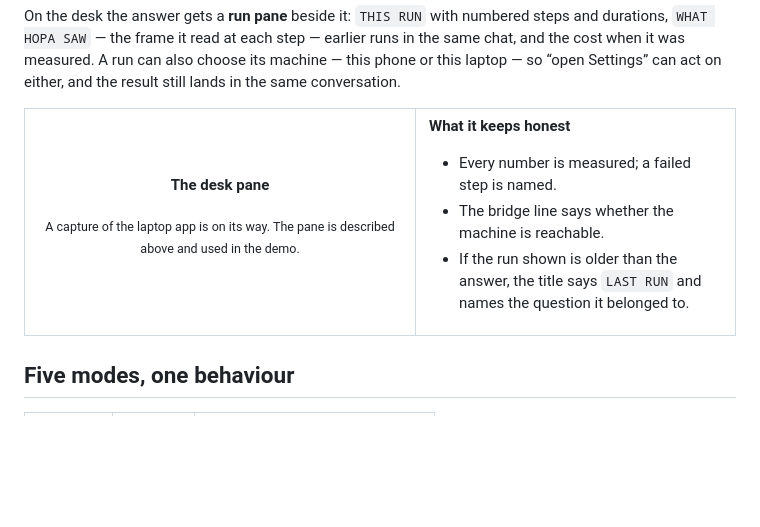
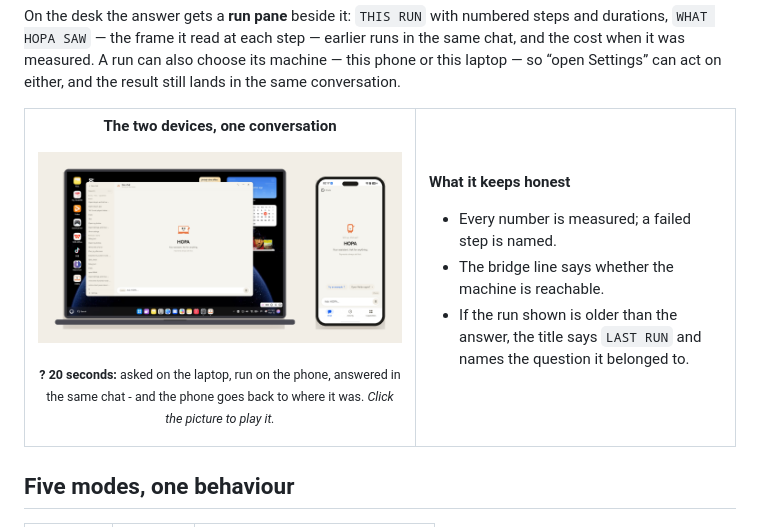
Before and after one commit to agents-demo/hopa, a Markdown page: README.md, the part around the change. Rendered like a GitHub page; pictures changed too: docs/media/duo-laptop-phone.png (added); blank space fills up the shorter version.

Commit message:
﻿README: the two devices side by side, with a 20-second clip
The "work moves to a laptop" section carried a placeholder for a capture. It now
shows the real thing: the laptop asking, the phone opening Douyin, the answer
coming back in the same chat, and the phone returning to where it was. The still
links to the clip (duo-laptop-phone.mp4, 20 s, 2 fps).

```diff
--- a/README.md
+++ b/README.md
@@ -121,10 +121,13 @@ and the result still lands in the same conversation.
 <tr>
 <td width="55%" align="center" valign="top">
 
-<b>The desk pane</b>
+<b>The two devices, one conversation</b>
 
-<sub>A capture of the laptop app is on its way. The pane is described above and
-used in the demo.</sub>
+<a href="docs/media/duo-laptop-phone.mp4"><img src="docs/media/duo-laptop-phone.png" alt="HOPA on the laptop: ask it to open Douyin on the phone and tell you what it sees; the phone opens Douyin, the laptop answers. Click for the 20-second clip." width="100%" /></a>
+
+<sub><b>? 20 seconds:</b> asked on the laptop, run on the phone, answered in the
+same chat - and the phone goes back to where it was. <i>Click the picture to play
+it.</i></sub>
 
 </td>
 <td valign="middle">
```
Also changed, not shown: 1 other file.
